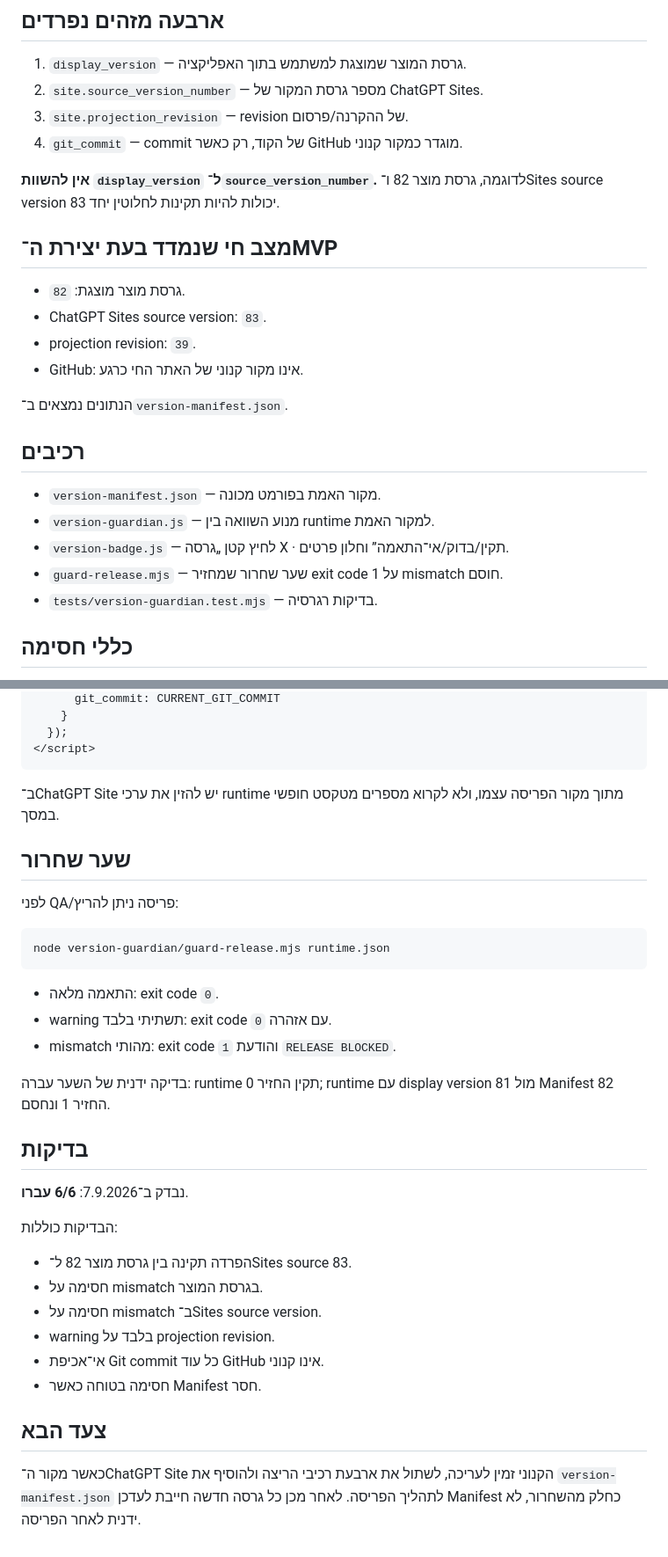
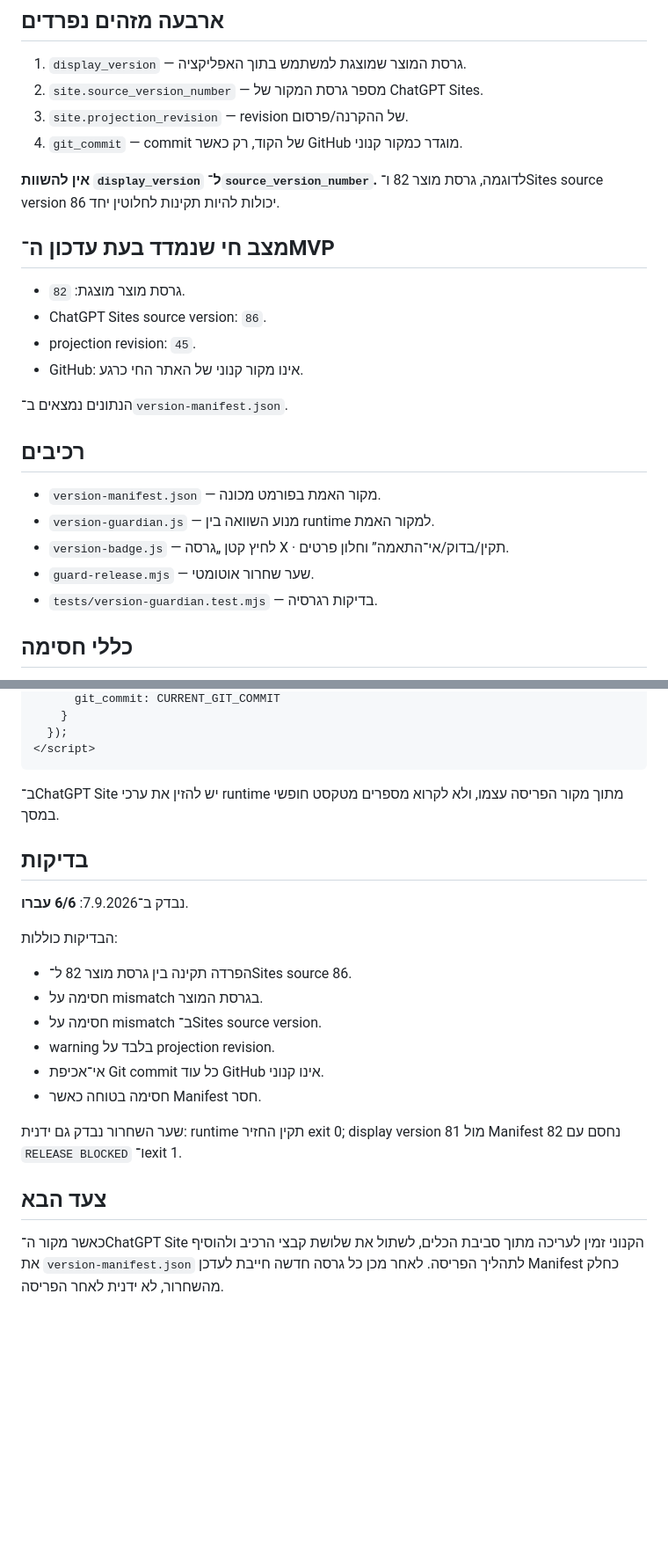
Before and after one commit to yaakovmo804/Mare-sofer, a Markdown page: version-guardian/README.md, 2 parts joined by grey strips. Shown at 88% size. Drawn GitHub-style; blank space fills up the shorter version.

Commit message:
docs: sync version guardian with live Site source 86

````diff
--- a/version-guardian/README.md
+++ b/version-guardian/README.md
@@ -9,13 +9,13 @@
 3. `site.projection_revision` — revision של ההקרנה/פרסום.
 4. `git_commit` — commit של הקוד, רק כאשר GitHub מוגדר כמקור קנוני.
 
-**אין להשוות `display_version` ל־`source_version_number`.** לדוגמה, גרסת מוצר 82 ו־Sites source version 83 יכולות להיות תקינות לחלוטין יחד.
+**אין להשוות `display_version` ל־`source_version_number`.** לדוגמה, גרסת מוצר 82 ו־Sites source version 86 יכולות להיות תקינות לחלוטין יחד.
 
-## מצב חי שנמדד בעת יצירת ה־MVP
+## מצב חי שנמדד בעת עדכון ה־MVP
 
 - גרסת מוצר מוצגת: `82`.
-- ChatGPT Sites source version: `83`.
-- projection revision: `39`.
+- ChatGPT Sites source version: `86`.
+- projection revision: `45`.
 - GitHub: אינו מקור קנוני של האתר החי כרגע.
 
 הנתונים נמצאים ב־`version-manifest.json`.
@@ -25,7 +25,7 @@
 - `version-manifest.json` — מקור האמת בפורמט מכונה.
 - `version-guardian.js` — מנוע השוואה בין runtime למקור האמת.
 - `version-badge.js` — לחיץ קטן „גרסה X · תקין/בדוק/אי־התאמה” וחלון פרטים.
-- `guard-release.mjs` — שער שחרור שמחזיר exit code 1 על mismatch חוסם.
+- `guard-release.mjs` — שער שחרור אוטומטי.
 - `tests/version-guardian.test.mjs` — בדיקות רגרסיה.
 
 ## כללי חסימה
@@ -62,32 +62,20 @@
 
 ב־ChatGPT Site יש להזין את ערכי runtime מתוך מקור הפריסה עצמו, ולא לקרוא מספרים מטקסט חופשי במסך.
 
-## שער שחרור
-
-לפני QA/פריסה ניתן להריץ:
-
-```bash
-node version-guardian/guard-release.mjs runtime.json
-```
-
-- התאמה מלאה: exit code `0`.
-- warning תשתיתי בלבד: exit code `0` עם אזהרה.
-- mismatch מהותי: exit code `1` והודעת `RELEASE BLOCKED`.
-
-בדיקה ידנית של השער עברה: runtime תקין החזיר 0; runtime עם display version 81 מול Manifest 82 החזיר 1 ונחסם.
-
 ## בדיקות
 
 נבדק ב־7.9.2026: **6/6 עברו**.
 
 הבדיקות כוללות:
-- הפרדה תקינה בין גרסת מוצר 82 ל־Sites source 83.
+- הפרדה תקינה בין גרסת מוצר 82 ל־Sites source 86.
 - חסימה על mismatch בגרסת המוצר.
 - חסימה על mismatch ב־Sites source version.
 - warning בלבד על projection revision.
 - אי־אכיפת Git commit כל עוד GitHub אינו קנוני.
 - חסימה בטוחה כאשר Manifest חסר.
 
+שער השחרור נבדק גם ידנית: runtime תקין החזיר exit 0; display version 81 מול Manifest 82 נחסם עם `RELEASE BLOCKED` ו־exit 1.
+
 ## צעד הבא
 
-כאשר מקור ה־ChatGPT Site הקנוני זמין לעריכה, לשתול את ארבעת רכיבי הריצה ולהוסיף את `version-manifest.json` לתהליך הפריסה. לאחר מכן כל גרסה חדשה חייבת לעדכן Manifest כחלק מהשחרור, לא ידנית לאחר הפריסה.
+כאשר מקור ה־ChatGPT Site הקנוני זמין לעריכה מתוך סביבת הכלים, לשתול את שלושת קבצי הרכיב ולהוסיף את `version-manifest.json` לתהליך הפריסה. לאחר מכן כל גרסה חדשה חייבת לעדכן Manifest כחלק מהשחרור, לא ידנית לאחר הפריסה.
````
Also changed, not shown: other parts of version-guardian/README.md (+1 -1 lines).
